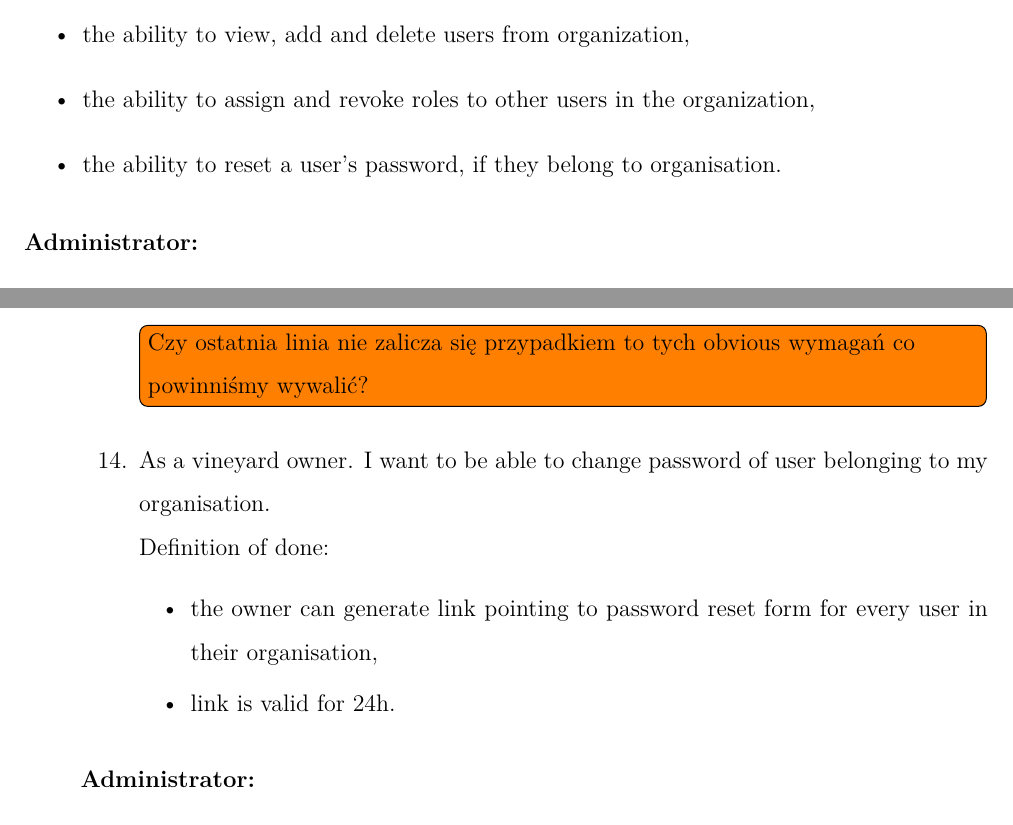
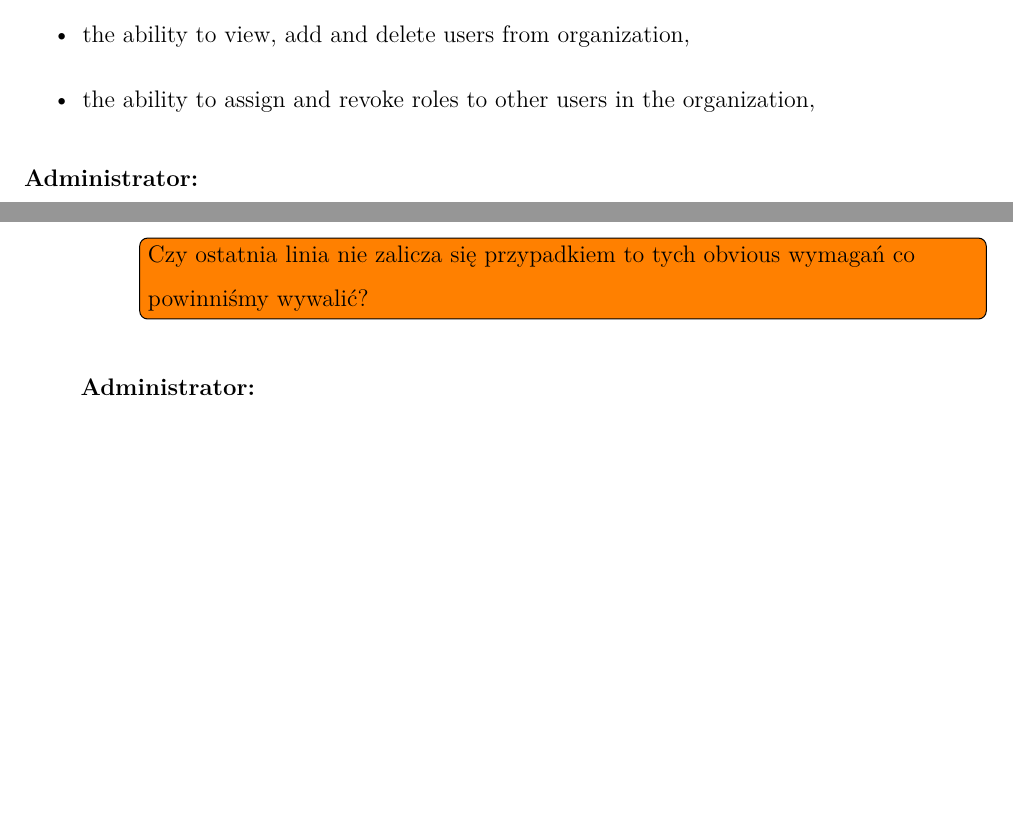
Before and after one commit to DooMx3/Inzynierka, a LaTeX document (docs/main.tex, which reads docs/subchapters/functional_requirements.tex, docs/subchapters/user_stories.tex): two parts of pages 10 and 31 of 34 before the commit and two parts of pages 10 and 31 of 33 after it, joined at a grey line, cut so that both start at the same text, the shorter picture padded with empty space. Compiled offline with pdfLaTeX.

Commit message:
IN-250: Remove password reset by owner

```diff
--- a/docs/subchapters/functional_requirements.tex
+++ b/docs/subchapters/functional_requirements.tex
@@ -66,7 +66,6 @@ The system shall provide the following functionalities, categorized by users. Th
 	\item the ability to view, add and delete winery equipment from organization,
 	\item the ability to view, add and delete users from organization,
 	\item the ability to assign and revoke roles to other users in the organization,
-	\item the ability to reset a user's password, if they belong to organisation.
 \end{itemize}
 \subsubsection{Administrator: }
 \begin{itemize}
--- a/docs/subchapters/user_stories.tex
+++ b/docs/subchapters/user_stories.tex
@@ -558,13 +558,6 @@ User stories are a collection of features described from the perspective of the
 
 	\todo[inline]{Czy ostatnia linia nie zalicza się przypadkiem to tych obvious wymagań co powinniśmy wywalić?}
 
-	\item As a vineyard owner. I want to be able to change password of user belonging to my organisation.
-	\\Definition of done:
-	\begin{itemize}
-		\item the owner can generate link pointing to password reset form for every user in their organisation,
-		\item link is valid for 24h.
-	\end{itemize}
-
 \end{enumerate}
 \subsubsection{Administrator: }
 \begin{enumerate}
```
